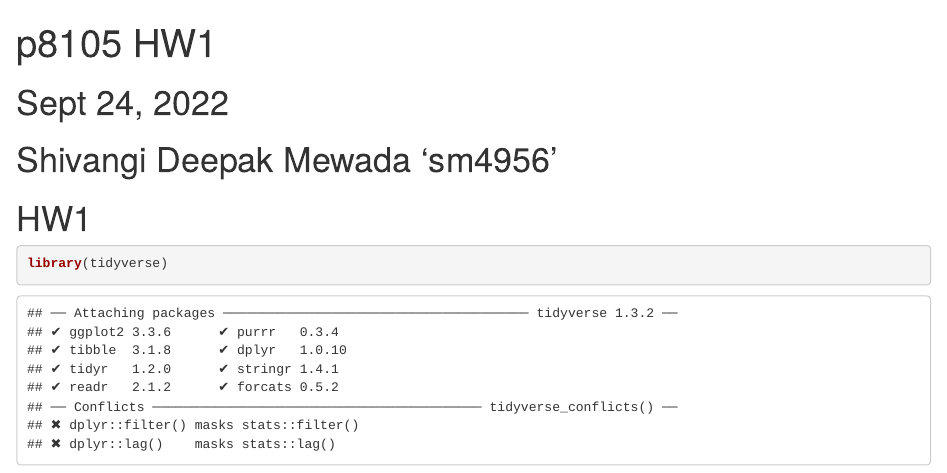
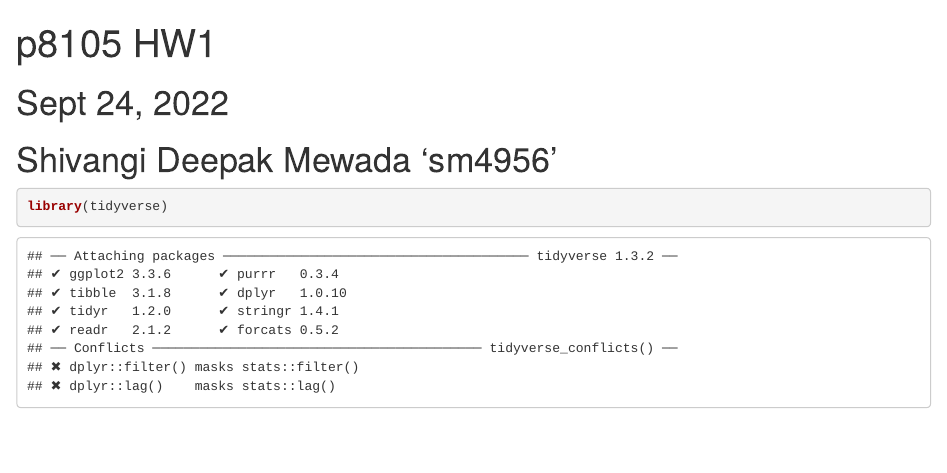
Before and after one commit to shivuDM/p8105_hw1_sm4956, an R Markdown document (p8105_hw1_sm4956.Rmd): the page in a window 1100 px wide, from its top. The pictures show the output file p8105_hw1_sm4956.html that the author committed with the source, opened offline.

Commit message:
Changed formatting and ran Tidyverse library

```diff
--- a/p8105_hw1_sm4956.Rmd
+++ b/p8105_hw1_sm4956.Rmd
@@ -1,7 +1,6 @@
 ##################################################################
 # Sept 24, 2022
 # Shivangi Deepak Mewada 'sm4956'
-# HW1
 ##################################################################
 
 ---
```
Also changed, not shown: p8105_hw1_sm4956.html.
